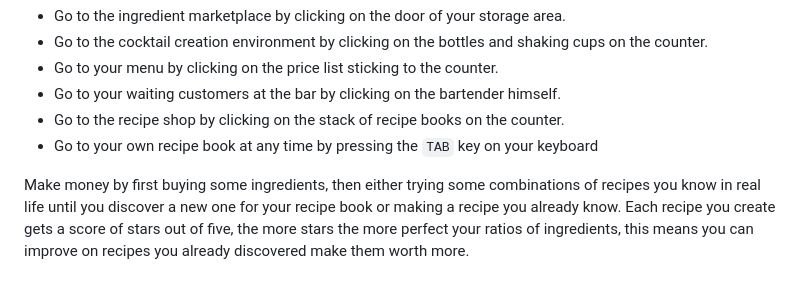
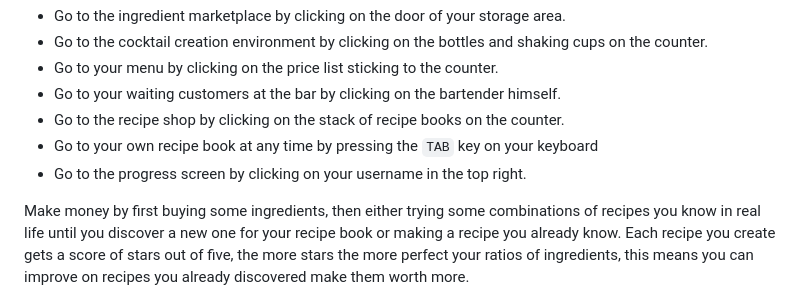
Before and after one commit to IAmDaanE/mix-and-mouse, a Markdown page: README.md, the part around the change. GitHub-like rendering.

Commit message:
added sum to README.md

```diff
--- a/README.md
+++ b/README.md
@@ -37,6 +37,7 @@ You are now at the homescreen, this is the point from where you can go to other
 * Go to your waiting customers at the bar by clicking on the bartender himself.
 * Go to the recipe shop by clicking on the stack of recipe books on the counter.
 * Go to your own recipe book at any time by pressing the `TAB` key on your keyboard
+* Go to the progress screen by clicking on your username in the top right.
 
 Make money by first buying some ingredients, then either trying some combinations of recipes you know in real life until you discover a new one for your recipe book or making a recipe you already know. Each recipe you create gets a score of stars out of five, the more stars the more perfect your ratios of ingredients, this means you can improve on recipes you already discovered make them worth more.
 
```
